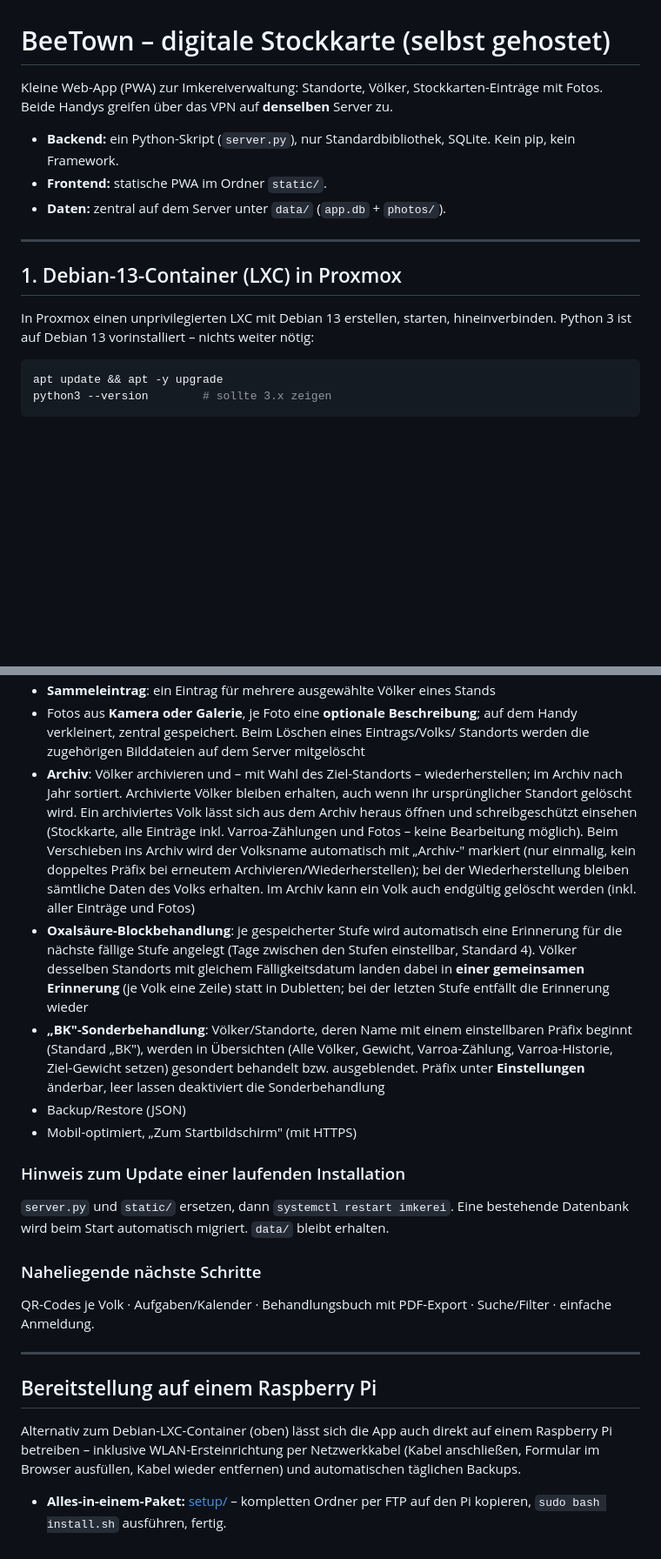
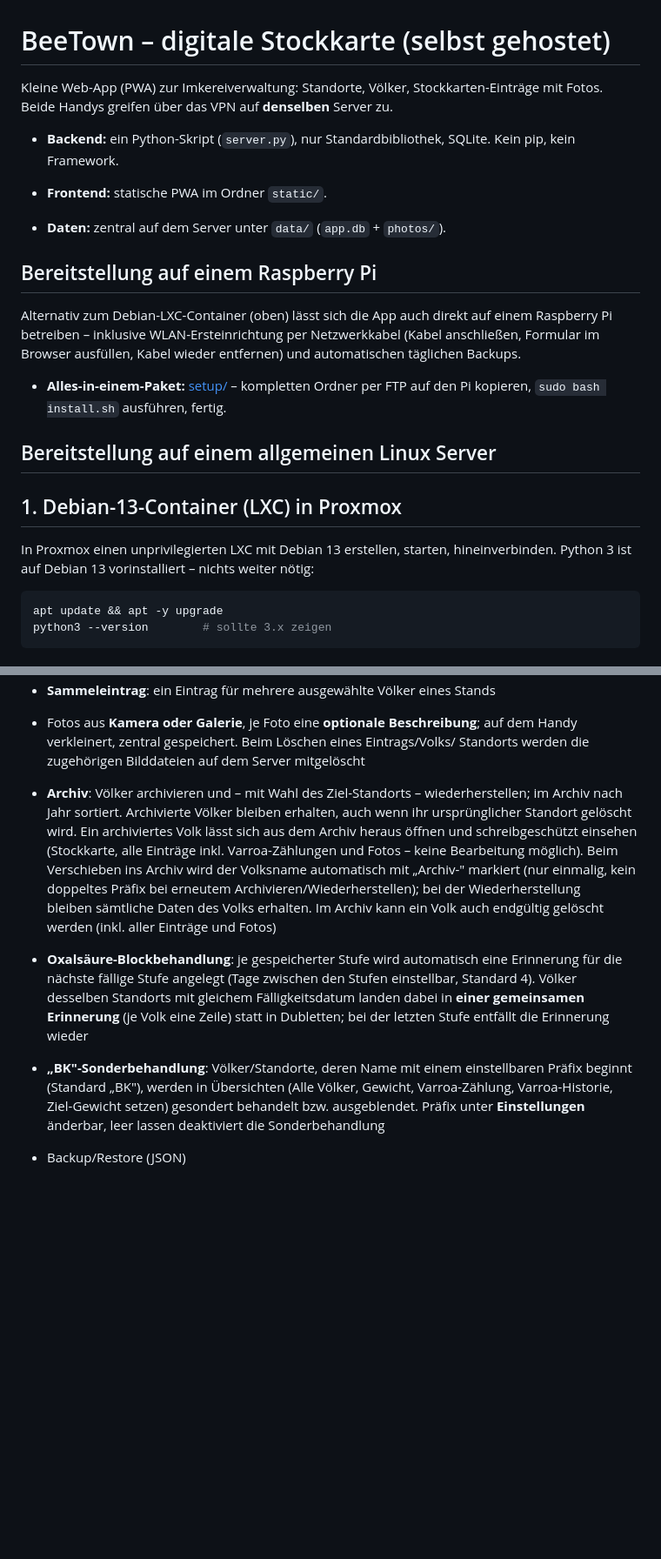
Before and after one commit to Chrischn73/beetown, a Markdown page: README.md, 2 parts joined by grey strips. Shown at 87% size. GitHub-like rendering; blank space fills up the shorter version.

````diff
--- a/README.md
+++ b/README.md
@@ -1,18 +1,26 @@
 # BeeTown – digitale Stockkarte (selbst gehostet)
 
-Kleine Web-App (PWA) zur Imkereiverwaltung: Standorte, Völker, Stockkarten-Einträge
-mit Fotos. Beide Handys greifen über das VPN auf **denselben** Server zu.
+Kleine Web-App (PWA) zur Imkereiverwaltung: Standorte, Völker, Stockkarten-Einträge mit Fotos. Beide Handys greifen über das VPN auf **denselben** Server zu.
 
 - **Backend:** ein Python-Skript (`server.py`), nur Standardbibliothek, SQLite. Kein pip, kein Framework.
+
 - **Frontend:** statische PWA im Ordner `static/`.
+
 - **Daten:** zentral auf dem Server unter `data/` (`app.db` + `photos/`).
 
----
+
+## Bereitstellung auf einem Raspberry Pi
+
+Alternativ zum Debian-LXC-Container (oben) lässt sich die App auch direkt auf einem Raspberry Pi betreiben – inklusive WLAN-Ersteinrichtung per Netzwerkkabel (Kabel anschließen, Formular im Browser ausfüllen, Kabel wieder entfernen) und automatischen täglichen Backups.
+
+- **Alles-in-einem-Paket:** [setup/](setup/README.md) – kompletten Ordner per FTP auf den Pi kopieren, `sudo bash install.sh` ausführen, fertig.
+
+
+## Bereitstellung auf einem allgemeinen Linux Server
 
 ## 1. Debian-13-Container (LXC) in Proxmox
 
-In Proxmox einen unprivilegierten LXC mit Debian 13 erstellen, starten, hineinverbinden.
-Python 3 ist auf Debian 13 vorinstalliert – nichts weiter nötig:
+In Proxmox einen unprivilegierten LXC mit Debian 13 erstellen, starten, hineinverbinden. Python 3 ist auf Debian 13 vorinstalliert – nichts weiter nötig:
 
 ```bash
 apt update && apt -y upgrade
@@ -142,46 +100,11 @@ Der Ordner `data/` bleibt unangetastet.
 - **Sammeleintrag**: ein Eintrag für mehrere ausgewählte Völker eines Stands
-- Fotos aus **Kamera oder Galerie**, je Foto eine **optionale Beschreibung**;
-  auf dem Handy verkleinert, zentral gespeichert. Beim Löschen eines Eintrags/Volks/
-  Standorts werden die zugehörigen Bilddateien auf dem Server mitgelöscht
-- **Archiv**: Völker archivieren und – mit Wahl des Ziel-Standorts –
-  wiederherstellen; im Archiv nach Jahr sortiert. Archivierte Völker bleiben
-  erhalten, auch wenn ihr ursprünglicher Standort gelöscht wird. Ein
-  archiviertes Volk lässt sich aus dem Archiv heraus öffnen und schreibgeschützt
-  einsehen (Stockkarte, alle Einträge inkl. Varroa-Zählungen und Fotos – keine
-  Bearbeitung möglich). Beim Verschieben ins Archiv wird der Volksname
-  automatisch mit „Archiv-" markiert (nur einmalig, kein doppeltes Präfix bei
-  erneutem Archivieren/Wiederherstellen); bei der Wiederherstellung bleiben
-  sämtliche Daten des Volks erhalten. Im Archiv kann ein Volk auch endgültig
-  gelöscht werden (inkl. aller Einträge und Fotos)
-- **Oxalsäure-Blockbehandlung**: je gespeicherter Stufe wird automatisch eine
-  Erinnerung für die nächste fällige Stufe angelegt (Tage zwischen den Stufen
-  einstellbar, Standard 4). Völker desselben Standorts mit gleichem Fälligkeitsdatum
-  landen dabei in **einer gemeinsamen Erinnerung** (je Volk eine Zeile) statt in
-  Dubletten; bei der letzten Stufe entfällt die Erinnerung wieder
-- **„BK"-Sonderbehandlung**: Völker/Standorte, deren Name mit einem einstellbaren
-  Präfix beginnt (Standard „BK"), werden in Übersichten (Alle Völker, Gewicht,
-  Varroa-Zählung, Varroa-Historie, Ziel-Gewicht setzen) gesondert behandelt bzw.
-  ausgeblendet. Präfix unter **Einstellungen** änderbar, leer lassen deaktiviert
-  die Sonderbehandlung
+
+- Fotos aus **Kamera oder Galerie**, je Foto eine **optionale Beschreibung**; auf dem Handy verkleinert, zentral gespeichert. Beim Löschen eines Eintrags/Volks/ Standorts werden die zugehörigen Bilddateien auf dem Server mitgelöscht
+
+- **Archiv**: Völker archivieren und – mit Wahl des Ziel-Standorts – wiederherstellen; im Archiv nach Jahr sortiert. Archivierte Völker bleiben erhalten, auch wenn ihr ursprünglicher Standort gelöscht wird. Ein archiviertes Volk lässt sich aus dem Archiv heraus öffnen und schreibgeschützt einsehen (Stockkarte, alle Einträge inkl. Varroa-Zählungen und Fotos – keine Bearbeitung möglich). Beim Verschieben ins Archiv wird der Volksname automatisch mit „Archiv-" markiert (nur einmalig, kein doppeltes Präfix bei erneutem Archivieren/Wiederherstellen); bei der Wiederherstellung bleiben sämtliche Daten des Volks erhalten. Im Archiv kann ein Volk auch endgültig gelöscht werden (inkl. aller Einträge und Fotos)
+
+- **Oxalsäure-Blockbehandlung**: je gespeicherter Stufe wird automatisch eine Erinnerung für die nächste fällige Stufe angelegt (Tage zwischen den Stufen einstellbar, Standard 4). Völker desselben Standorts mit gleichem Fälligkeitsdatum landen dabei in **einer gemeinsamen Erinnerung** (je Volk eine Zeile) statt in Dubletten; bei der letzten Stufe entfällt die Erinnerung wieder
+
+- **„BK"-Sonderbehandlung**: Völker/Standorte, deren Name mit einem einstellbaren Präfix beginnt (Standard „BK"), werden in Übersichten (Alle Völker, Gewicht, Varroa-Zählung, Varroa-Historie, Ziel-Gewicht setzen) gesondert behandelt bzw. ausgeblendet. Präfix unter **Einstellungen** änderbar, leer lassen deaktiviert die Sonderbehandlung
+
 - Backup/Restore (JSON)
-- Mobil-optimiert, „Zum Startbildschirm" (mit HTTPS)
-
-### Hinweis zum Update einer laufenden Installation
-`server.py` und `static/` ersetzen, dann `systemctl restart imkerei`.
-Eine bestehende Datenbank wird beim Start automatisch migriert. `data/` bleibt erhalten.
-
-### Naheliegende nächste Schritte
-QR-Codes je Volk · Aufgaben/Kalender · Behandlungsbuch mit PDF-Export ·
-Suche/Filter · einfache Anmeldung.
-
----
-
-## Bereitstellung auf einem Raspberry Pi
-
-Alternativ zum Debian-LXC-Container (oben) lässt sich die App auch direkt
-auf einem Raspberry Pi betreiben – inklusive WLAN-Ersteinrichtung per
-Netzwerkkabel (Kabel anschließen, Formular im Browser ausfüllen, Kabel
-wieder entfernen) und automatischen täglichen Backups.
-
-- **Alles-in-einem-Paket:** [setup/](setup/README.md) – kompletten Ordner
-  per FTP auf den Pi kopieren, `sudo bash install.sh` ausführen, fertig.
````
Also changed, not shown: other parts of README.md (+16 -66 lines).
